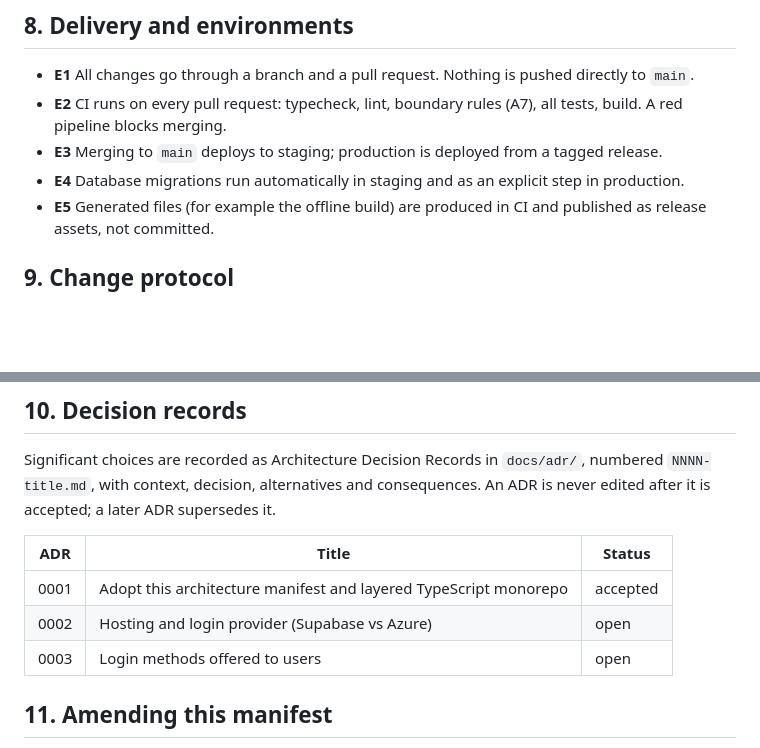
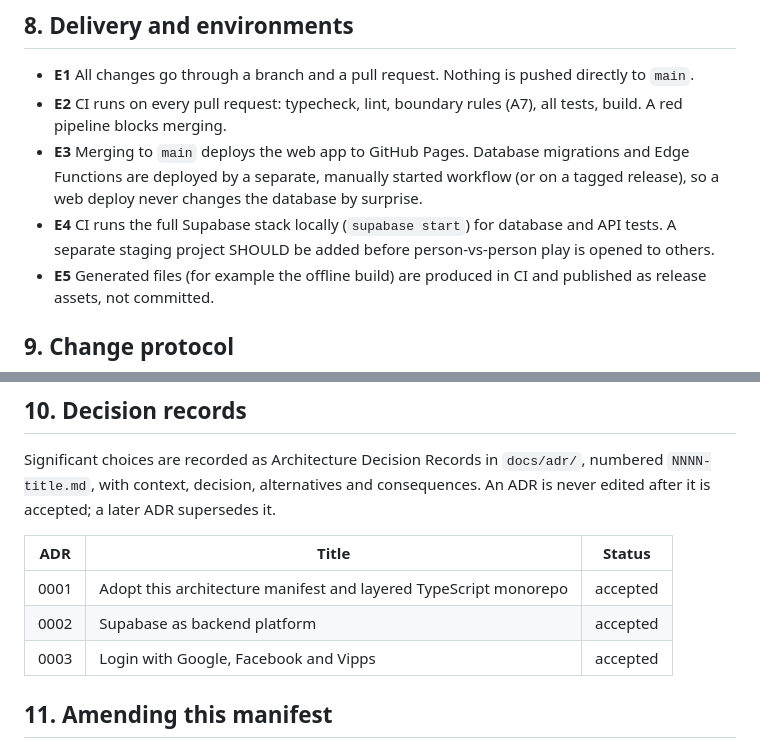
Before and after one commit to bentarne-jpg/ClaudeChess, a Markdown page: ARCHITECTURE.md, 2 parts joined by grey strips. GitHub-like rendering; blank space fills up the shorter version.

```diff
--- a/ARCHITECTURE.md
+++ b/ARCHITECTURE.md
@@ -184,8 +192,11 @@ Initial tables: `users`, `ratings`, `games`, `game_players`, `moves`, `puzzle_at
 - **E1** All changes go through a branch and a pull request. Nothing is pushed directly to `main`.
 - **E2** CI runs on every pull request: typecheck, lint, boundary rules (A7), all tests, build. A
   red pipeline blocks merging.
-- **E3** Merging to `main` deploys to staging; production is deployed from a tagged release.
-- **E4** Database migrations run automatically in staging and as an explicit step in production.
+- **E3** Merging to `main` deploys the web app to GitHub Pages. Database migrations and Edge
+  Functions are deployed by a separate, manually started workflow (or on a tagged release), so a
+  web deploy never changes the database by surprise.
+- **E4** CI runs the full Supabase stack locally (`supabase start`) for database and API tests. A
+  separate staging project SHOULD be added before person-vs-person play is opened to others.
 - **E5** Generated files (for example the offline build) are produced in CI and published as
   release assets, not committed.
 
@@ -225,8 +236,8 @@ after it is accepted; a later ADR supersedes it.
 | ADR | Title | Status |
 |---|---|---|
 | 0001 | Adopt this architecture manifest and layered TypeScript monorepo | accepted |
-| 0002 | Hosting and login provider (Supabase vs Azure) | open |
-| 0003 | Login methods offered to users | open |
+| 0002 | Supabase as backend platform | accepted |
+| 0003 | Login with Google, Facebook and Vipps | accepted |
 
 ## 11. Amending this manifest
 
```
Also changed, not shown: other parts of ARCHITECTURE.md (+19 -11 lines), docs/adr/0002-supabase.md (added, +35 -0 lines), docs/adr/0003-logins.md (added, +26 -0 lines).
